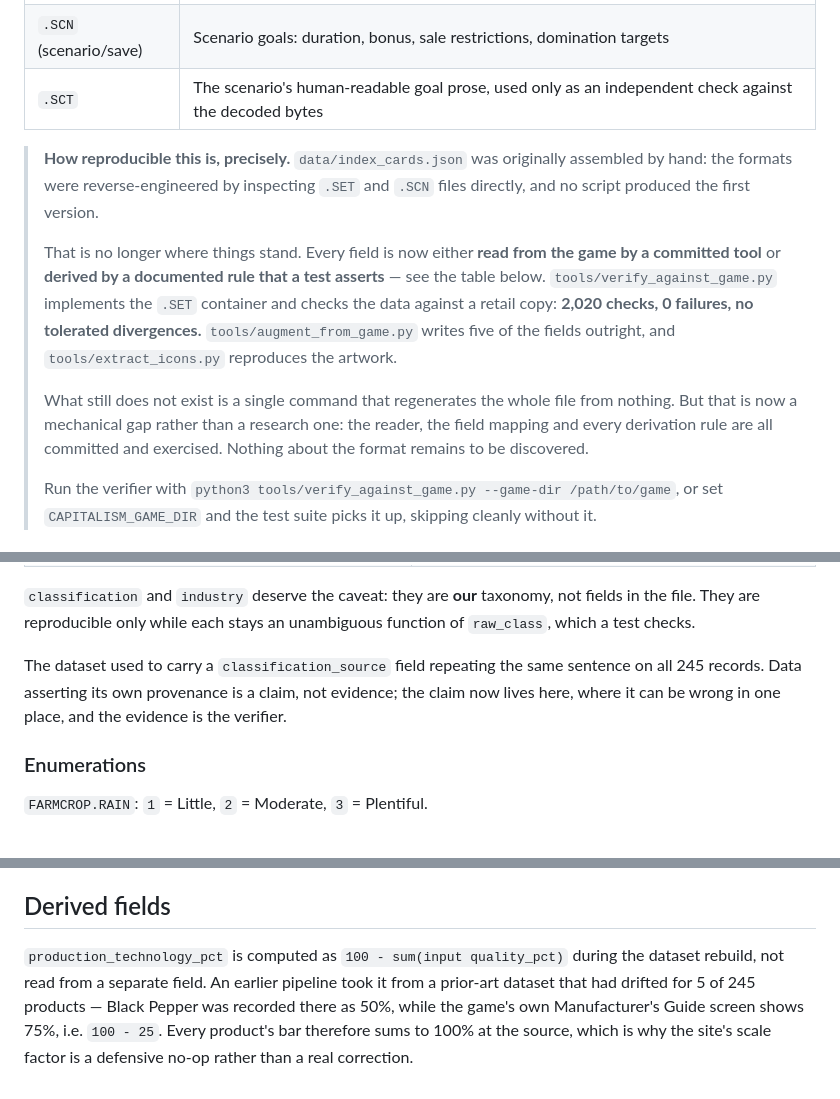
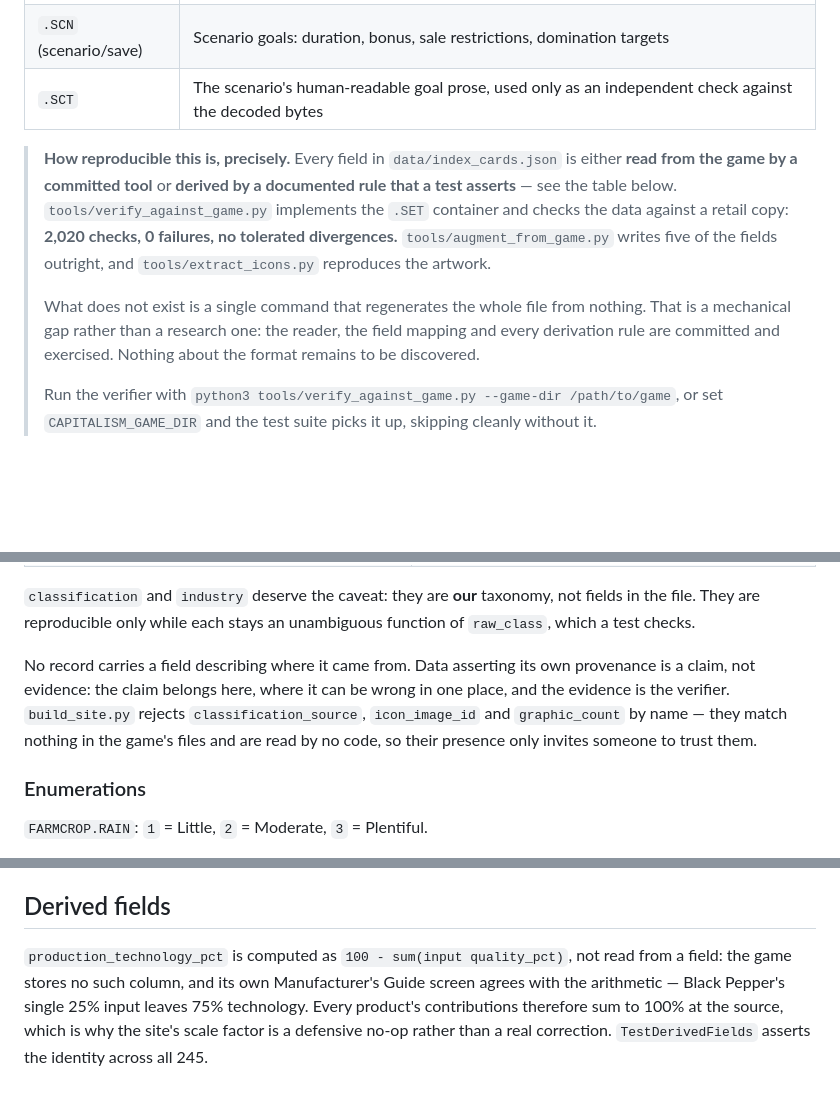
Before and after one commit to kelvSYC/capitalism-plus-reference, a Markdown page: docs/DECODING.md, 3 parts joined by grey strips. Drawn GitHub-style; blank space fills up the shorter version.

Commit message:
DECODING: state the rule, not the history that produced it
Four passages narrated what the project used to do instead of describing what is
true. The prior-art dataset, the earlier pipeline and the removed field are all
things a reader has no access to and cannot act on, so the only content was the
rule each change established -- which is what these now say.

- production_technology_pct: drop the drifted-upstream story. The checkable claim
  is that the game stores no such column and its Manufacturer's Guide agrees with
  the arithmetic (Black Pepper's 25% input leaves 75%), which a reader with the
  game can confirm; the drift in a dataset they cannot see proves nothing to them.
- The reproducibility note set up "assembled by hand" only to negate it two
  sentences later. Says where things stand, once.
- classification_source: rather than recording that the field was removed, state
  that no record carries provenance and that build_site.py rejects three names --
  the rule someone actually meets, via a build error, with the reason attached.
- The note on why these docs are not in the template said the paragraphs "were
  previously downloaded by every visitor". The invariant holds regardless of where
  the text lives: the template is inlined, so anything in it ships.

Kept: the control save "before its goal was set" is methodology, not history --
it names what the dominateIndustries comparison was against, and reproducing the
finding requires it.

Co-Authored-By: Claude <noreply@anthropic.com>

```diff
--- a/docs/DECODING.md
+++ b/docs/DECODING.md
@@ -19,21 +19,18 @@ game code, artwork, or narrative text is reproduced. See `ATTRIBUTION.md`.
 | `.SCN` (scenario/save) | Scenario goals: duration, bonus, sale restrictions, domination targets |
 | `.SCT` | The scenario's human-readable goal prose, used only as an independent check against the decoded bytes |
 
-> **How reproducible this is, precisely.** `data/index_cards.json` was originally
-> assembled by hand: the formats were reverse-engineered by inspecting `.SET` and
-> `.SCN` files directly, and no script produced the first version.
+> **How reproducible this is, precisely.** Every field in
+> `data/index_cards.json` is either **read from the game by a committed tool** or
+> **derived by a documented rule that a test asserts** — see the table below.
+> `tools/verify_against_game.py` implements the `.SET` container and checks the
+> data against a retail copy: **2,020 checks, 0 failures, no tolerated
+> divergences.** `tools/augment_from_game.py` writes five of the fields outright,
+> and `tools/extract_icons.py` reproduces the artwork.
 >
-> That is no longer where things stand. Every field is now either **read from the
-> game by a committed tool** or **derived by a documented rule that a test
-> asserts** — see the table below. `tools/verify_against_game.py` implements the
-> `.SET` container and checks the data against a retail copy: **2,020 checks, 0
-> failures, no tolerated divergences.** `tools/augment_from_game.py` writes five
-> of the fields outright, and `tools/extract_icons.py` reproduces the artwork.
->
-> What still does not exist is a single command that regenerates the whole file
-> from nothing. But that is now a mechanical gap rather than a research one: the
-> reader, the field mapping and every derivation rule are all committed and
-> exercised. Nothing about the format remains to be discovered.
+> What does not exist is a single command that regenerates the whole file from
+> nothing. That is a mechanical gap rather than a research one: the reader, the
+> field mapping and every derivation rule are committed and exercised. Nothing
+> about the format remains to be discovered.
 >
 > Run the verifier with
 > `python3 tools/verify_against_game.py --game-dir /path/to/game`, or set
@@ -116,10 +113,12 @@ Every field falls into one of two groups, and nothing falls outside them.
 fields in the file. They are reproducible only while each stays an unambiguous
 function of `raw_class`, which a test checks.
 
-The dataset used to carry a `classification_source` field repeating the same
-sentence on all 245 records. Data asserting its own provenance is a claim, not
-evidence; the claim now lives here, where it can be wrong in one place, and the
-evidence is the verifier.
+No record carries a field describing where it came from. Data asserting its own
+provenance is a claim, not evidence: the claim belongs here, where it can be
+wrong in one place, and the evidence is the verifier. `build_site.py` rejects
+`classification_source`, `icon_image_id` and `graphic_count` by name — they
+match nothing in the game's files and are read by no code, so their presence
+only invites someone to trust them.
 
 ### Enumerations
 
@@ -409,10 +408,9 @@ to prevent production rather than only sale.
 
 ## Derived fields
 
-`production_technology_pct` is computed as `100 - sum(input quality_pct)` during
-the dataset rebuild, not read from a separate field. An earlier pipeline took it
-from a prior-art dataset that had drifted for 5 of 245 products — Black Pepper
-was recorded there as 50%, while the game's own Manufacturer's Guide screen shows
-75%, i.e. `100 - 25`. Every product's bar therefore sums to 100% at the source,
-which is why the site's scale factor is a defensive no-op rather than a real
-correction.
+`production_technology_pct` is computed as `100 - sum(input quality_pct)`, not
+read from a field: the game stores no such column, and its own Manufacturer's
+Guide screen agrees with the arithmetic — Black Pepper's single 25% input leaves
+75% technology. Every product's contributions therefore sum to 100% at the
+source, which is why the site's scale factor is a defensive no-op rather than a
+real correction. `TestDerivedFields` asserts the identity across all 245.
```
Also changed, not shown: other parts of docs/DECODING.md (+2 -2 lines).
